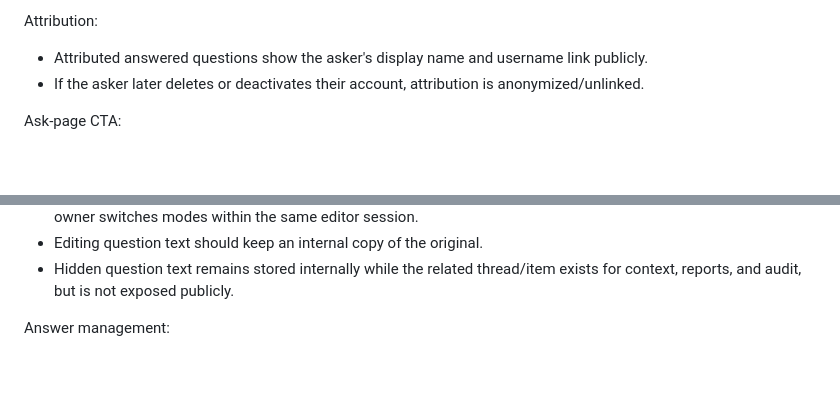
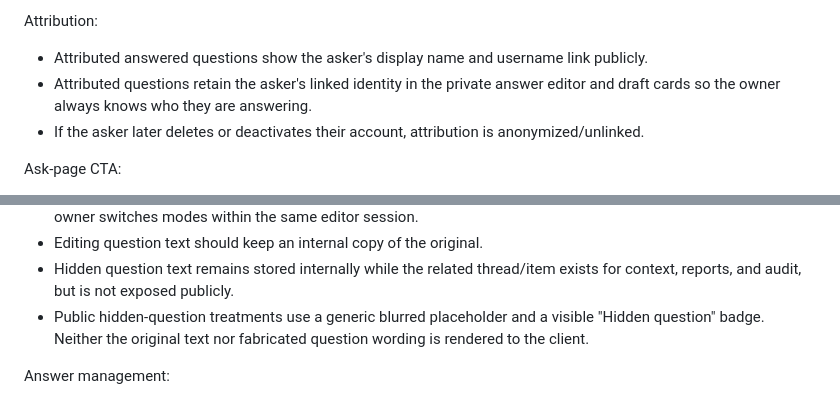
Before and after one commit to MahmoudAhmed184/Askora, a Markdown page: docs/specification.md, 2 parts joined by grey strips. Rendered like a GitHub page; blank space fills up the shorter version.

Commit message:
docs(product): clarify question presentation workflows

```diff
--- a/docs/specification.md
+++ b/docs/specification.md
@@ -337,6 +337,7 @@ Logged-in asking:
 Attribution:
 
 - Attributed answered questions show the asker's display name and username link publicly.
+- Attributed questions retain the asker's linked identity in the private answer editor and draft cards so the owner always knows who they are answering.
 - If the asker later deletes or deactivates their account, attribution is anonymized/unlinked.
 
 Ask-page CTA:
@@ -427,6 +428,7 @@ Publishing:
 - The edited-question input is only offered while Edited mode is selected, and its draft value is preserved when the owner switches modes within the same editor session.
 - Editing question text should keep an internal copy of the original.
 - Hidden question text remains stored internally while the related thread/item exists for context, reports, and audit, but is not exposed publicly.
+- Public hidden-question treatments use a generic blurred placeholder and a visible "Hidden question" badge. Neither the original text nor fabricated question wording is rendered to the client.
 
 Answer management:
 
```
Also changed, not shown: DESIGN.md (+3 -1 lines), PRODUCT.md (+5 -2 lines).
